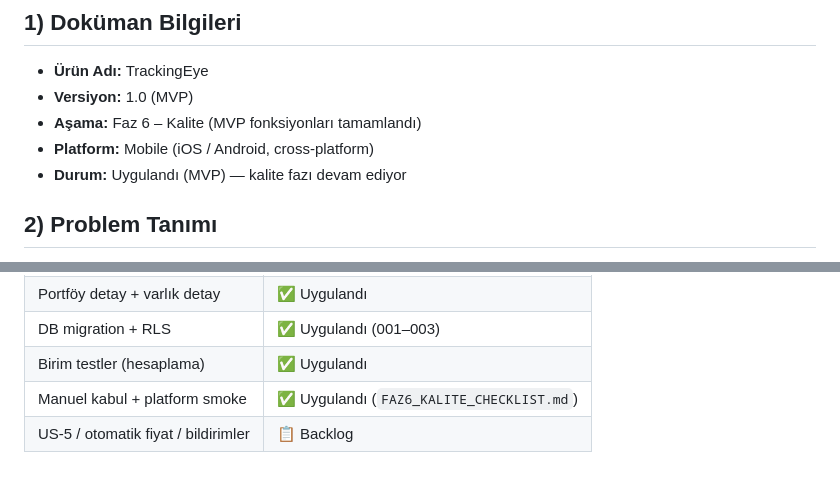
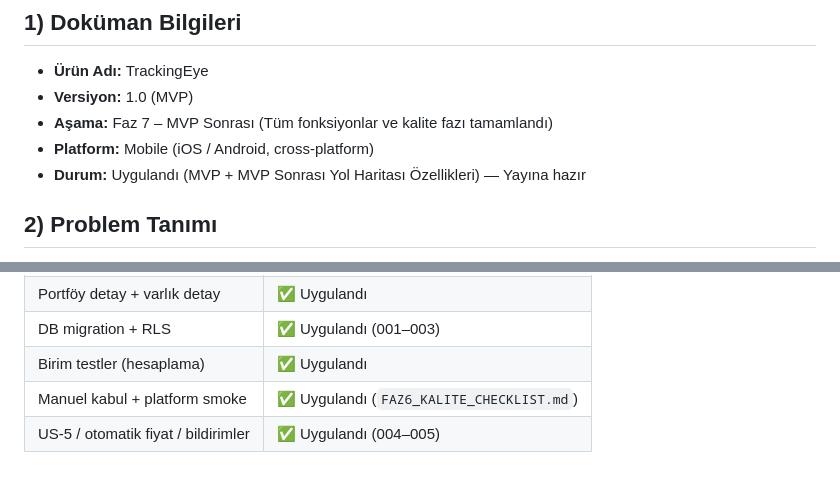
Before and after one commit to yusufekerr/futureTalent_Apprepreneur, a Markdown page: tracking_eye/Yatirim-Takibi-MVP-PRD.md, 2 parts joined by grey strips. Rendered like a GitHub page.

```diff
--- a/tracking_eye/Yatirim-Takibi-MVP-PRD.md
+++ b/tracking_eye/Yatirim-Takibi-MVP-PRD.md
@@ -3,9 +3,9 @@
 ## 1) Doküman Bilgileri
 - **Ürün Adı:** TrackingEye
 - **Versiyon:** 1.0 (MVP)
-- **Aşama:** Faz 6 – Kalite (MVP fonksiyonları tamamlandı)
+- **Aşama:** Faz 7 – MVP Sonrası (Tüm fonksiyonlar ve kalite fazı tamamlandı)
 - **Platform:** Mobile (iOS / Android, cross-platform)
-- **Durum:** Uygulandı (MVP) — kalite fazı devam ediyor
+- **Durum:** Uygulandı (MVP + MVP Sonrası Yol Haritası Özellikleri) — Yayına hazır
 
 ## 2) Problem Tanımı
 Yatırıma yeni başlayan kullanıcılar, yatırımlarını düzenli takip etmekte ve alışkanlık geliştirmekte zorlanmaktadır. Kullanıcılar; varlıklarını tek bir yerde kaydetmek, toplam birikimlerini görmek, kâr/zarar durumunu izlemek ve portföy dağılımını anlamak istemektedir.
@@ -152,4 +152,4 @@ Kullanıcı hesapları Supabase Auth tarafından yönetilir. Uygulama şemasınd
 | DB migration + RLS | ✅ Uygulandı (001–003) |
 | Birim testler (hesaplama) | ✅ Uygulandı |
 | Manuel kabul + platform smoke | ✅ Uygulandı (`FAZ6_KALITE_CHECKLIST.md`) |
-| US-5 / otomatik fiyat / bildirimler | 📋 Backlog |
+| US-5 / otomatik fiyat / bildirimler | ✅ Uygulandı (004–005) |
```
Also changed, not shown: tracking_eye/README.md (+5 -5 lines).
